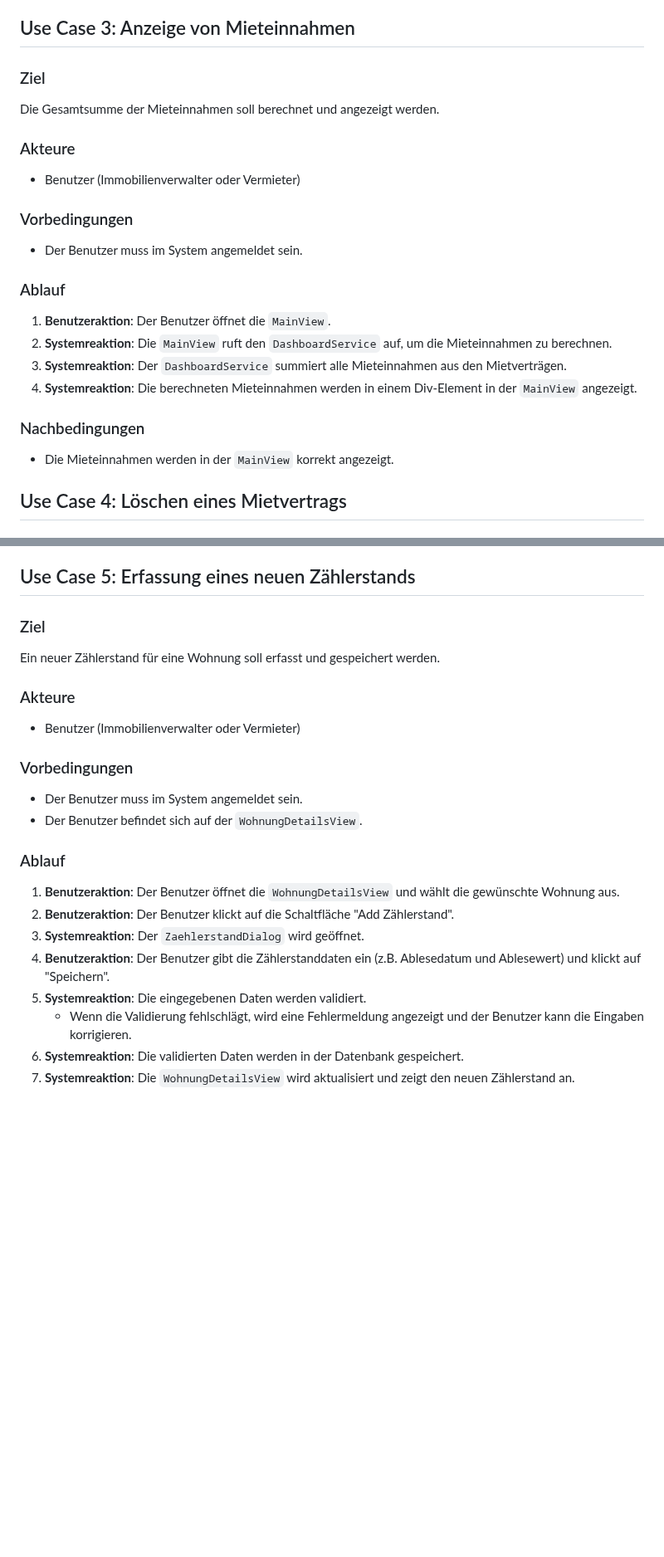
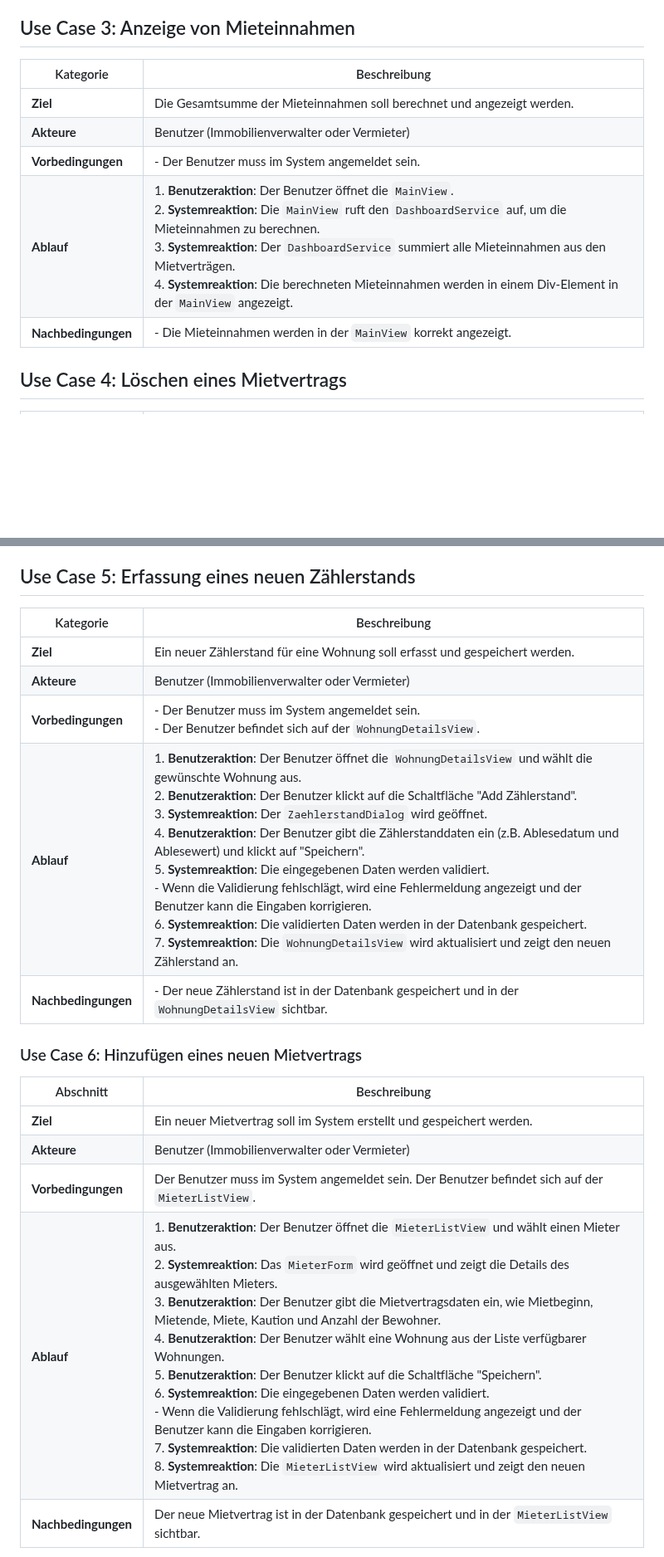
Before and after one commit to dav354/immobilienverwaltung, a Markdown page: docs/useCases.md, 2 parts joined by grey strips. Shown at 83% size. GitHub-like rendering; blank space fills up the shorter version.

Commit message:
update use Cases

```diff
--- a/docs/useCases.md
+++ b/docs/useCases.md
@@ -53,23 +24,13 @@ Die Details einer vorhandenen Wohnung sollen aktualisiert werden.
 
 ## Use Case 3: Anzeige von Mieteinnahmen
 
-### Ziel
-Die Gesamtsumme der Mieteinnahmen soll berechnet und angezeigt werden.
-
-### Akteure
-- Benutzer (Immobilienverwalter oder Vermieter)
-
-### Vorbedingungen
-- Der Benutzer muss im System angemeldet sein.
-
-### Ablauf
-1. **Benutzeraktion**: Der Benutzer öffnet die `MainView`.
-2. **Systemreaktion**: Die `MainView` ruft den `DashboardService` auf, um die Mieteinnahmen zu berechnen.
-3. **Systemreaktion**: Der `DashboardService` summiert alle Mieteinnahmen aus den Mietverträgen.
-4. **Systemreaktion**: Die berechneten Mieteinnahmen werden in einem Div-Element in der `MainView` angezeigt.
-
-### Nachbedingungen
-- Die Mieteinnahmen werden in der `MainView` korrekt angezeigt.
+| Kategorie       | Beschreibung                                                  |
+|-----------------|---------------------------------------------------------------|
+| **Ziel**        | Die Gesamtsumme der Mieteinnahmen soll berechnet und angezeigt werden. |
+| **Akteure**     | Benutzer (Immobilienverwalter oder Vermieter)                 |
+| **Vorbedingungen** | - Der Benutzer muss im System angemeldet sein. |
+| **Ablauf**      | 1. **Benutzeraktion**: Der Benutzer öffnet die `MainView`.<br>2. **Systemreaktion**: Die `MainView` ruft den `DashboardService` auf, um die Mieteinnahmen zu berechnen.<br>3. **Systemreaktion**: Der `DashboardService` summiert alle Mieteinnahmen aus den Mietverträgen.<br>4. **Systemreaktion**: Die berechneten Mieteinnahmen werden in einem Div-Element in der `MainView` angezeigt. |
+| **Nachbedingungen** | - Die Mieteinnahmen werden in der `MainView` korrekt angezeigt. |
 
 ## Use Case 4: Löschen eines Mietvertrags
 
@@ -97,23 +44,22 @@ Ein vorhandener Mietvertrag soll zusammen mit dem zugehörigen Mieter gelöscht
 
 ## Use Case 5: Erfassung eines neuen Zählerstands
 
-### Ziel
-Ein neuer Zählerstand für eine Wohnung soll erfasst und gespeichert werden.
+| Kategorie       | Beschreibung                                                  |
+|-----------------|---------------------------------------------------------------|
+| **Ziel**        | Ein neuer Zählerstand für eine Wohnung soll erfasst und gespeichert werden. |
+| **Akteure**     | Benutzer (Immobilienverwalter oder Vermieter)                 |
+| **Vorbedingungen** | - Der Benutzer muss im System angemeldet sein.<br>- Der Benutzer befindet sich auf der `WohnungDetailsView`. |
+| **Ablauf**      | 1. **Benutzeraktion**: Der Benutzer öffnet die `WohnungDetailsView` und wählt die gewünschte Wohnung aus.<br>2. **Benutzeraktion**: Der Benutzer klickt auf die Schaltfläche "Add Zählerstand".<br>3. **Systemreaktion**: Der `ZaehlerstandDialog` wird geöffnet.<br>4. **Benutzeraktion**: Der Benutzer gibt die Zählerstanddaten ein (z.B. Ablesedatum und Ablesewert) und klickt auf "Speichern".<br>5. **Systemreaktion**: Die eingegebenen Daten werden validiert.<br>- Wenn die Validierung fehlschlägt, wird eine Fehlermeldung angezeigt und der Benutzer kann die Eingaben korrigieren.<br>6. **Systemreaktion**: Die validierten Daten werden in der Datenbank gespeichert.<br>7. **Systemreaktion**: Die `WohnungDetailsView` wird aktualisiert und zeigt den neuen Zählerstand an. |
+| **Nachbedingungen** | - Der neue Zählerstand ist in der Datenbank gespeichert und in der `WohnungDetailsView` sichtbar. |
 
-### Akteure
-- Benutzer (Immobilienverwalter oder Vermieter)
 
-### Vorbedingungen
-- Der Benutzer muss im System angemeldet sein.
-- Der Benutzer befindet sich auf der `WohnungDetailsView`.
+### Use Case 6: Hinzufügen eines neuen Mietvertrags
 
-### Ablauf
-1. **Benutzeraktion**: Der Benutzer öffnet die `WohnungDetailsView` und wählt die gewünschte Wohnung aus.
-2. **Benutzeraktion**: Der Benutzer klickt auf die Schaltfläche "Add Zählerstand".
-3. **Systemreaktion**: Der `ZaehlerstandDialog` wird geöffnet.
-4. **Benutzeraktion**: Der Benutzer gibt die Zählerstanddaten ein (z.B. Ablesedatum und Ablesewert) und klickt auf "Speichern".
-5. **Systemreaktion**: Die eingegebenen Daten werden validiert.
-    - Wenn die Validierung fehlschlägt, wird eine Fehlermeldung angezeigt und der Benutzer kann die Eingaben korrigieren.
-6. **Systemreaktion**: Die validierten Daten werden in der Datenbank gespeichert.
-7. **Systemreaktion**: Die `WohnungDetailsView` wird aktualisiert und zeigt den neuen Zählerstand an.
+| Abschnitt       | Beschreibung |
+|-----------------|--------------|
+| **Ziel**        | Ein neuer Mietvertrag soll im System erstellt und gespeichert werden. |
+| **Akteure**     | Benutzer (Immobilienverwalter oder Vermieter) |
+| **Vorbedingungen** | Der Benutzer muss im System angemeldet sein. Der Benutzer befindet sich auf der `MieterListView`. |
+| **Ablauf**      | 1. **Benutzeraktion**: Der Benutzer öffnet die `MieterListView` und wählt einen Mieter aus.<br>2. **Systemreaktion**: Das `MieterForm` wird geöffnet und zeigt die Details des ausgewählten Mieters.<br>3. **Benutzeraktion**: Der Benutzer gibt die Mietvertragsdaten ein, wie Mietbeginn, Mietende, Miete, Kaution und Anzahl der Bewohner.<br>4. **Benutzeraktion**: Der Benutzer wählt eine Wohnung aus der Liste verfügbarer Wohnungen.<br>5. **Benutzeraktion**: Der Benutzer klickt auf die Schaltfläche "Speichern".<br>6. **Systemreaktion**: Die eingegebenen Daten werden validiert.<br> - Wenn die Validierung fehlschlägt, wird eine Fehlermeldung angezeigt und der Benutzer kann die Eingaben korrigieren.<br>7. **Systemreaktion**: Die validierten Daten werden in der Datenbank gespeichert.<br>8. **Systemreaktion**: Die `MieterListView` wird aktualisiert und zeigt den neuen Mietvertrag an. |
+| **Nachbedingungen** | Der neue Mietvertrag ist in der Datenbank gespeichert und in der `MieterListView` sichtbar. |
 
```
Also changed, not shown: other parts of docs/useCases.md (+44 -68 lines).
